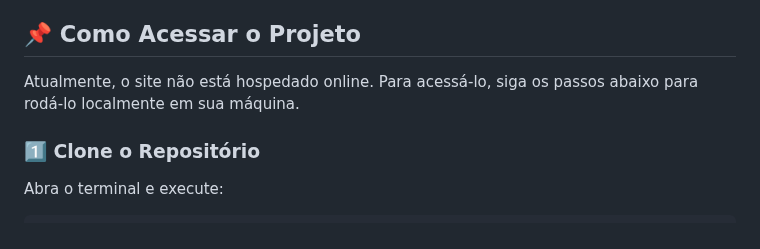
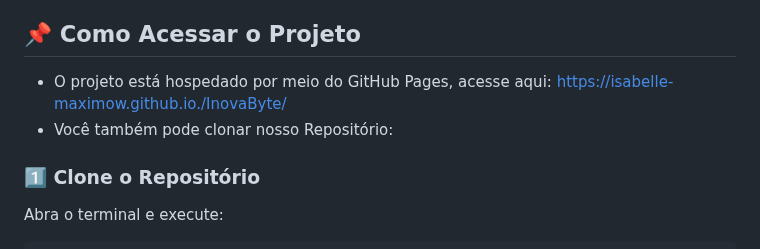
Before and after one commit to Isabelle-maximow/InovaByte, a Markdown page: README.md, the part around the change. Rendered like a GitHub page.

````diff
--- a/README.md
+++ b/README.md
@@ -37,9 +37,8 @@ Durante o processo, conseguimos compreender melhor como cada uma dessas ferramen
 **Conclusão:** Ao criar o site, percebemos o quanto é importante a integração entre essas ferramentas e tecnologias. HTML e CSS formam a base, Git e GitHub garantem um bom controle de versão e colaboração, enquanto o JavaScript acrescenta interatividade e dinamicidade. Cada um desses elementos desempenha um papel essencial no desenvolvimento web, e o aprendizado prático foi fundamental para entender seu funcionamento no mundo real.
 
 ## 📌 Como Acessar o Projeto
-
-Atualmente, o site não está hospedado online. Para acessá-lo, siga os passos abaixo para rodá-lo localmente em sua máquina.
-
+ -  O projeto está hospedado por meio do GitHub Pages, acesse aqui: https://isabelle-maximow.github.io./InovaByte/
+ - Você também pode clonar nosso Repositório:
 ### **1️⃣ Clone o Repositório**
 Abra o terminal e execute:
 ```bash
````
